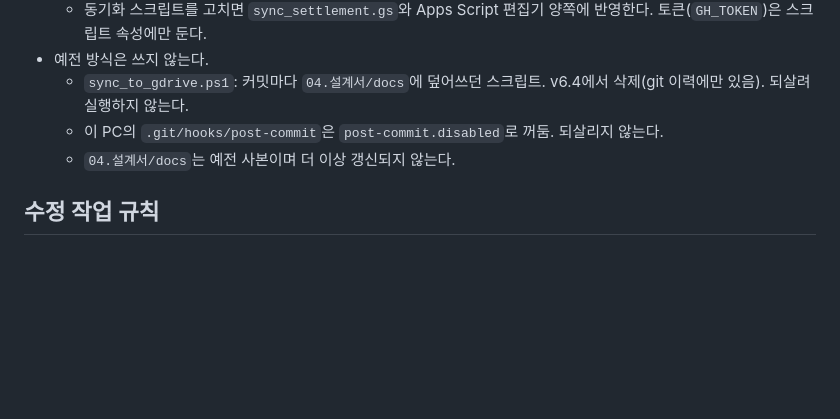
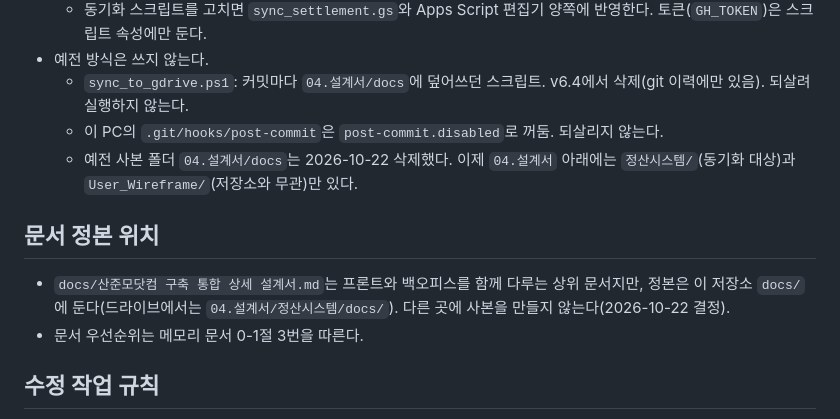
Before and after one commit to Mustsafe/sanjunmo-settlement, a Markdown page: .claude/CLAUDE.md, the part around the change. GitHub-like rendering; blank space fills up the shorter version.

Commit message:
v6.6 문서 정본 위치 확정, 드라이브 04.설계서/docs 사본 삭제 기록
Co-Authored-By: Claude Opus 5.5 <noreply@anthropic.com>

```diff
--- a/.claude/CLAUDE.md
+++ b/.claude/CLAUDE.md
@@ -29,7 +29,11 @@
 - 예전 방식은 쓰지 않는다.
   - `sync_to_gdrive.ps1`: 커밋마다 `04.설계서/docs`에 덮어쓰던 스크립트. v6.4에서 삭제(git 이력에만 있음). 되살려 실행하지 않는다.
   - 이 PC의 `.git/hooks/post-commit`은 `post-commit.disabled`로 꺼둠. 되살리지 않는다.
-  - `04.설계서/docs`는 예전 사본이며 더 이상 갱신되지 않는다.
+  - 예전 사본 폴더 `04.설계서/docs`는 2026-10-22 삭제했다. 이제 `04.설계서` 아래에는 `정산시스템/`(동기화 대상)과 `User_Wireframe/`(저장소와 무관)만 있다.
+
+## 문서 정본 위치
+- `docs/산준모닷컴 구축 통합 상세 설계서.md`는 프론트와 백오피스를 함께 다루는 상위 문서지만, 정본은 이 저장소 `docs/`에 둔다(드라이브에서는 `04.설계서/정산시스템/docs/`). 다른 곳에 사본을 만들지 않는다(2026-10-22 결정).
+- 문서 우선순위는 메모리 문서 0-1절 3번을 따른다.
 
 ## 수정 작업 규칙
 - 기능 패치는 `prototype/`·`prototype_clean/` 동명 파일에 동시 반영한다. 두 폴더의 성격 차이와 확정 기준은 메모리 문서 0-2절을 따른다.
```
Also changed, not shown: .antigravity/AGENT_PIPELINE_MEMORY.md (+4 -4 lines).
